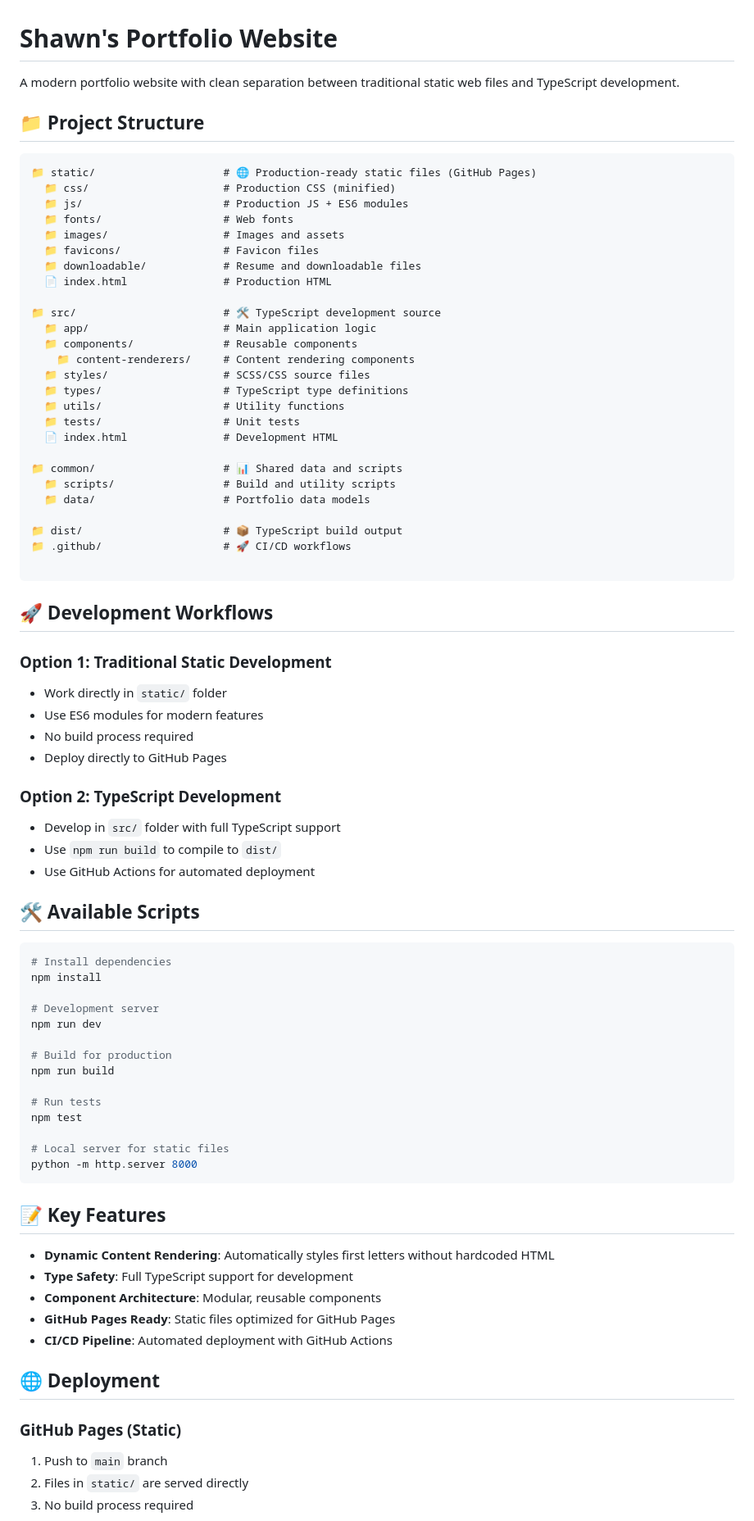
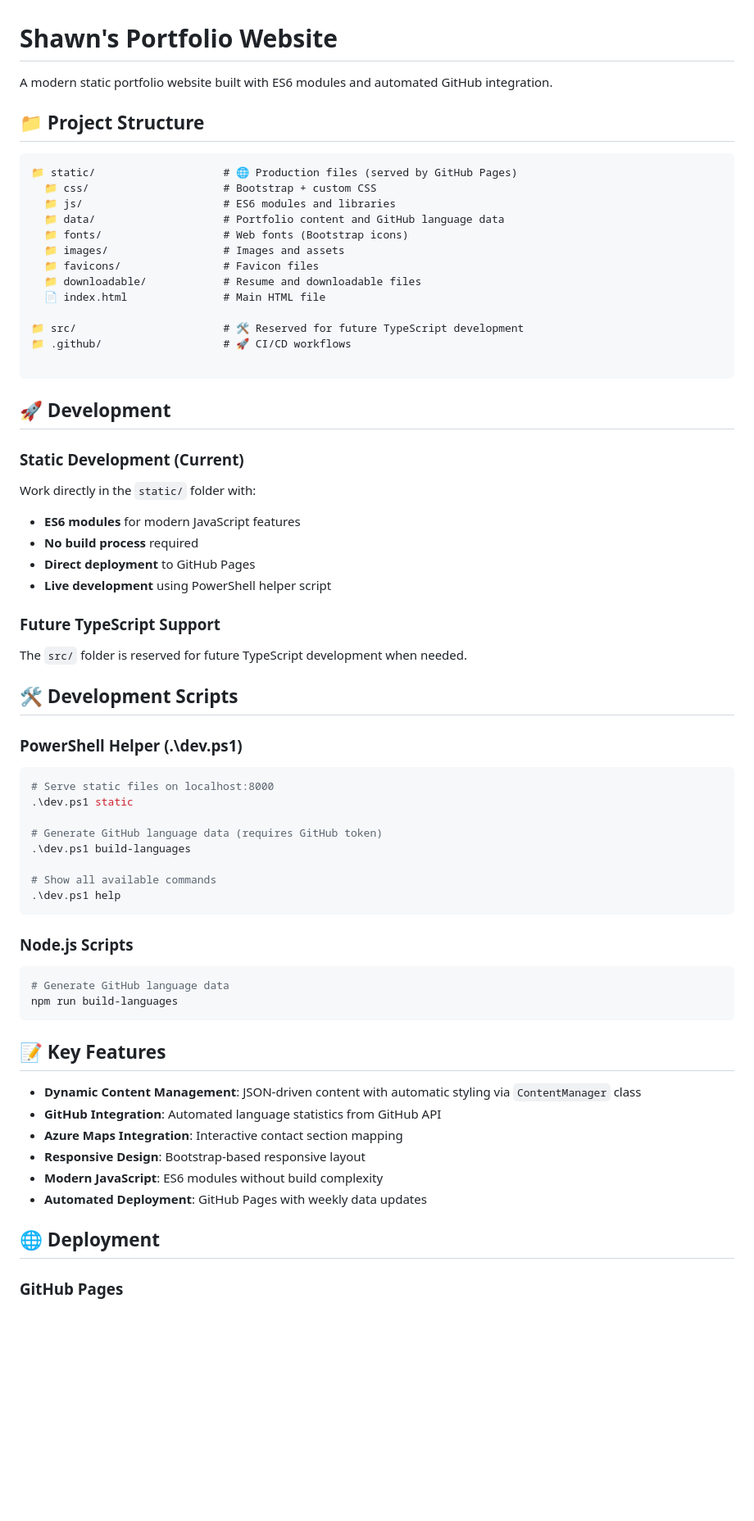
Before and after one commit to ShawnXxy/shawnxxy.github.io, a Markdown page: README.md, the part around one of its changes. Shown at 82% size. Drawn GitHub-style; blank space fills up the shorter version.

````diff
--- a/README.md
+++ b/README.md
@@ -1,82 +1,72 @@
 # Shawn's Portfolio Website
 
-A modern portfolio website with clean separation between traditional static web files and TypeScript development.
+A modern static portfolio website built with ES6 modules and automated GitHub integration.
 
 ## 📁 Project Structure
 
 ```
-📁 static/                    # 🌐 Production-ready static files (GitHub Pages)
-  📁 css/                     # Production CSS (minified)
-  📁 js/                      # Production JS + ES6 modules
-  📁 fonts/                   # Web fonts
+📁 static/                    # 🌐 Production files (served by GitHub Pages)
+  📁 css/                     # Bootstrap + custom CSS
+  📁 js/                      # ES6 modules and libraries
+  📁 data/                    # Portfolio content and GitHub language data
+  📁 fonts/                   # Web fonts (Bootstrap icons)
   📁 images/                  # Images and assets
   📁 favicons/                # Favicon files
   📁 downloadable/            # Resume and downloadable files
-  📄 index.html               # Production HTML
+  📄 index.html               # Main HTML file
 
-📁 src/                       # 🛠️ TypeScript development source
-  📁 app/                     # Main application logic
-  📁 components/              # Reusable components
-    📁 content-renderers/     # Content rendering components
-  📁 styles/                  # SCSS/CSS source files
-  📁 types/                   # TypeScript type definitions
-  📁 utils/                   # Utility functions
-  📁 tests/                   # Unit tests
-  📄 index.html               # Development HTML
-
-📁 common/                    # 📊 Shared data and scripts
-  📁 scripts/                 # Build and utility scripts
-  📁 data/                    # Portfolio data models
-
-📁 dist/                      # 📦 TypeScript build output
+📁 src/                       # 🛠️ Reserved for future TypeScript development
 📁 .github/                   # 🚀 CI/CD workflows
 
 ```
 
-## 🚀 Development Workflows
+## 🚀 Development
 
-### Option 1: Traditional Static Development
-- Work directly in `static/` folder
-- Use ES6 modules for modern features
-- No build process required
-- Deploy directly to GitHub Pages
+### Static Development (Current)
 
-### Option 2: TypeScript Development
-- Develop in `src/` folder with full TypeScript support
-- Use `npm run build` to compile to `dist/`
-- Use GitHub Actions for automated deployment
+Work directly in the `static/` folder with:
 
-## 🛠️ Available Scripts
+- **ES6 modules** for modern JavaScript features
+- **No build process** required
+- **Direct deployment** to GitHub Pages
+- **Live development** using PowerShell helper script
+
+### Future TypeScript Support
+
+The `src/` folder is reserved for future TypeScript development when needed.
+
+## 🛠️ Development Scripts
+
+### PowerShell Helper (.\dev.ps1)
+
+```powershell
+# Serve static files on localhost:8000
+.\dev.ps1 static
+
+# Generate GitHub language data (requires GitHub token)
+.\dev.ps1 build-languages
+
+# Show all available commands
+.\dev.ps1 help
+```
+
+### Node.js Scripts
 
 ```bash
-# Install dependencies
-npm install
-
-# Development server
-npm run dev
-
-# Build for production
-npm run build
-
-# Run tests
-npm test
-
-# Local server for static files
-python -m http.server 8000
+# Generate GitHub language data
+npm run build-languages
 ```
 
 ## 📝 Key Features
 
-- **Dynamic Content Rendering**: Automatically styles first letters without hardcoded HTML
-- **Type Safety**: Full TypeScript support for development
-- **Component Architecture**: Modular, reusable components
-- **GitHub Pages Ready**: Static files optimized for GitHub Pages
-- **CI/CD Pipeline**: Automated deployment with GitHub Actions
+- **Dynamic Content Management**: JSON-driven content with automatic styling via `ContentManager` class
+- **GitHub Integration**: Automated language statistics from GitHub API
+- **Azure Maps Integration**: Interactive contact section mapping
+- **Responsive Design**: Bootstrap-based responsive layout
+- **Modern JavaScript**: ES6 modules without build complexity
+- **Automated Deployment**: GitHub Pages with weekly data updates
 
 ## 🌐 Deployment
 
-### GitHub Pages (Static)
-1. Push to `main` branch
-2. Files in `static/` are served directly
-3. No build process required
+### GitHub Pages
 
````
Also changed, not shown: other parts of README.md (+84 -17 lines).
